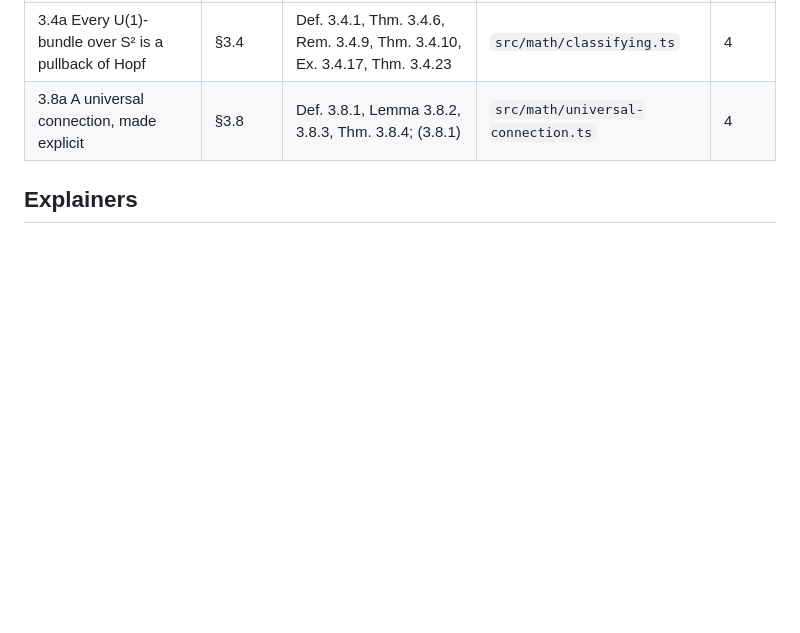
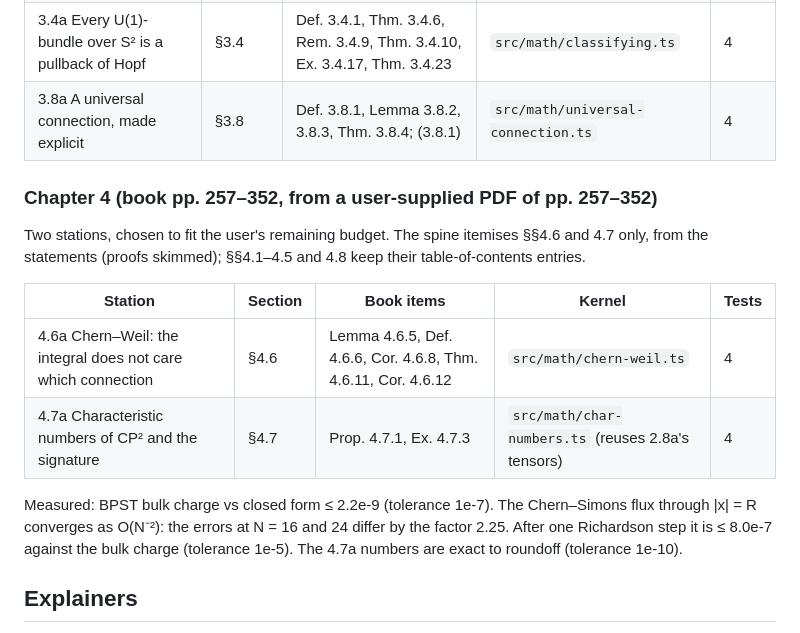
Before and after one commit to mesoscalar/R-S-Visualizations, a Markdown page: chapters/PROGRESS.md, the part around the change. GitHub-like rendering; blank space fills up the shorter version.

Commit message:
PROGRESS: Chapter 4 stations
Co-Authored-By: Claude Opus 5.5 <noreply@anthropic.com>
Claude-Session: https://claude.ai/code/session_0176sBZhc2Vr6iFCwmY3vPQh

```diff
--- a/chapters/PROGRESS.md
+++ b/chapters/PROGRESS.md
@@ -74,6 +74,24 @@ user's choice of four stations.
 | 3.3a Bundles over spheres by clutching | §3.3 | Thm. 3.3.1, Cor. 3.3.4, 3.3.5 (Ex. 3.4.13 in the explainer) | `src/math/clutching.ts` | 4 |
 | 3.4a Every U(1)-bundle over S² is a pullback of Hopf | §3.4 | Def. 3.4.1, Thm. 3.4.6, Rem. 3.4.9, Thm. 3.4.10, Ex. 3.4.17, Thm. 3.4.23 | `src/math/classifying.ts` | 4 |
 | 3.8a A universal connection, made explicit | §3.8 | Def. 3.8.1, Lemma 3.8.2, 3.8.3, Thm. 3.8.4; (3.8.1) | `src/math/universal-connection.ts` | 4 |
+
+
+### Chapter 4 (book pp. 257–352, from a user-supplied PDF of pp. 257–352)
+
+Two stations, chosen to fit the user's remaining budget. The spine itemises
+§§4.6 and 4.7 only, from the statements (proofs skimmed); §§4.1–4.5 and 4.8
+keep their table-of-contents entries.
+
+| Station | Section | Book items | Kernel | Tests |
+|---|---|---|---|---|
+| 4.6a Chern–Weil: the integral does not care which connection | §4.6 | Lemma 4.6.5, Def. 4.6.6, Cor. 4.6.8, Thm. 4.6.11, Cor. 4.6.12 | `src/math/chern-weil.ts` | 4 |
+| 4.7a Characteristic numbers of CP² and the signature | §4.7 | Prop. 4.7.1, Ex. 4.7.3 | `src/math/char-numbers.ts` (reuses 2.8a's tensors) | 4 |
+
+Measured: BPST bulk charge vs closed form ≤ 2.2e-9 (tolerance 1e-7). The
+Chern–Simons flux through |x| = R converges as O(N⁻²): the errors at N = 16
+and 24 differ by the factor 2.25. After one Richardson step it is ≤ 8.0e-7
+against the bulk charge (tolerance 1e-5). The 4.7a numbers are exact to
+roundoff (tolerance 1e-10).
 
 ## Explainers
 
```
Also changed, not shown: PROGRESS.md (+5 -0 lines).
